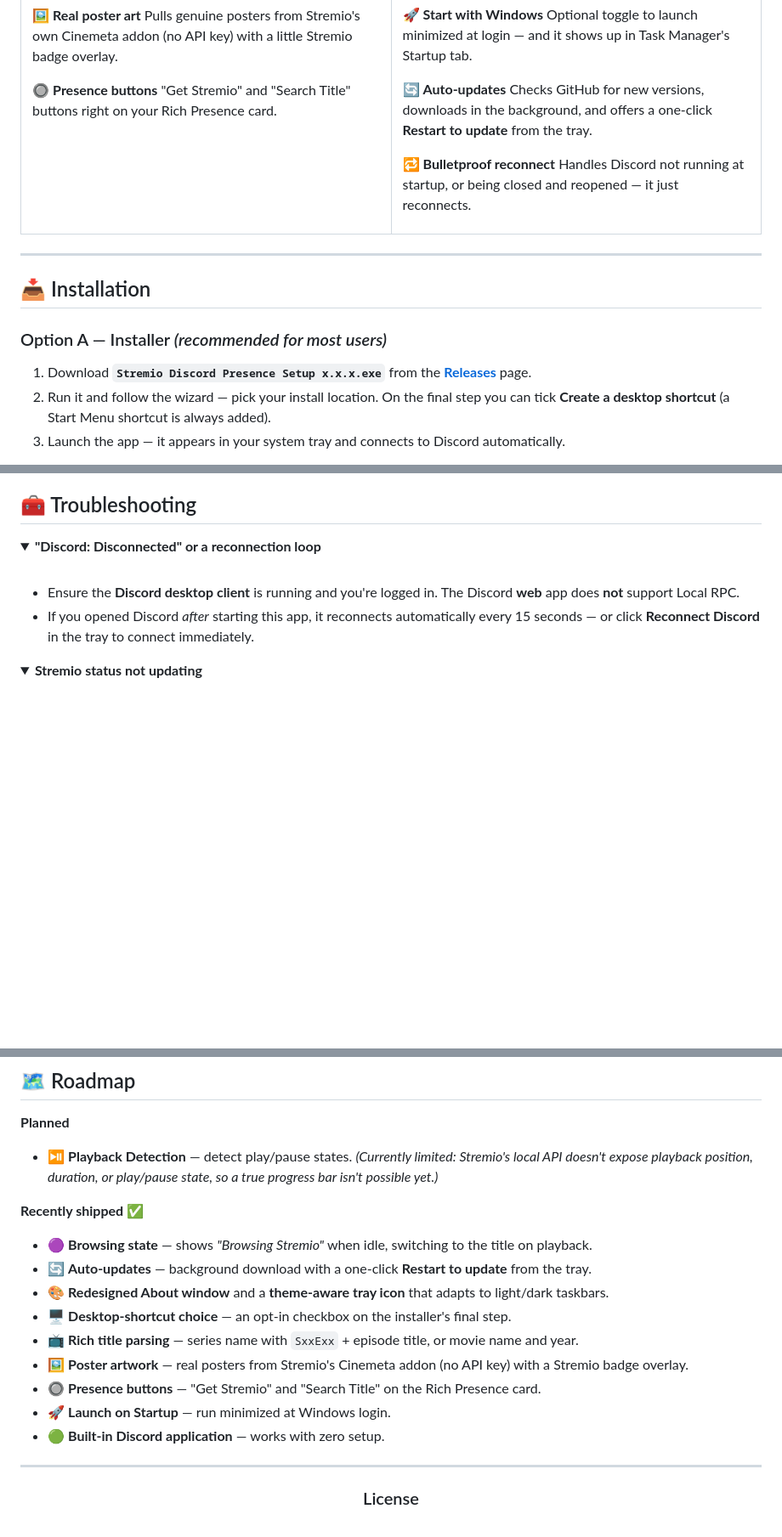
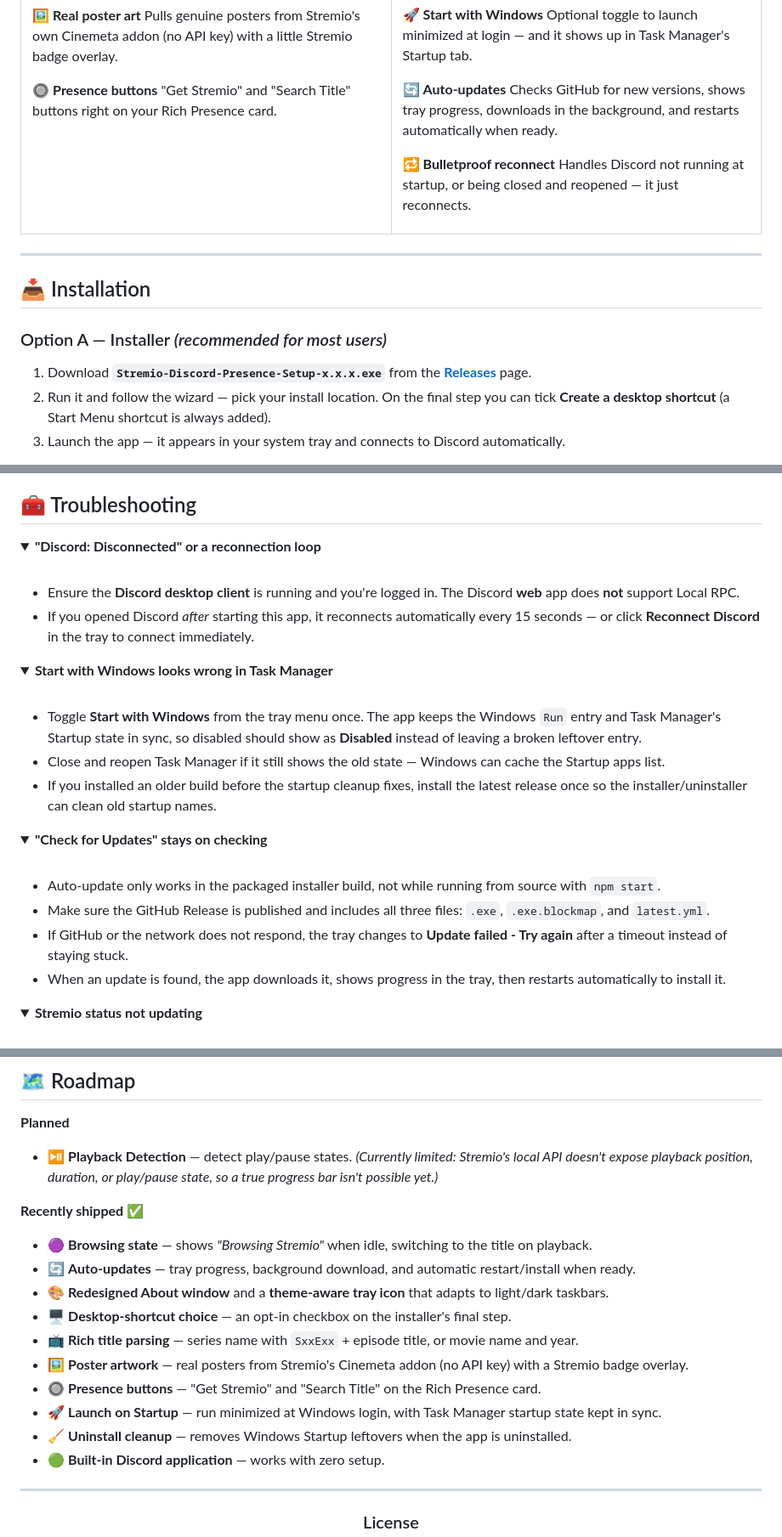
Before and after one commit to MacroMaster101/Stremio_Discord_Rich_Presence, a Markdown page: README.md, 3 parts joined by grey strips. Shown at 85% size. Rendered like a GitHub page; folded sections open; blank space fills up the shorter version.

```diff
--- a/README.md
+++ b/README.md
@@ -59,7 +59,7 @@ A status dot (🟢 connected · 🟡 connecting · 🔴 disconnected) with an ou
 Optional toggle to launch minimized at login — and it shows up in Task Manager's Startup tab.
 
 🔄 **Auto-updates**
-Checks GitHub for new versions, downloads in the background, and offers a one-click **Restart to update** from the tray.
+Checks GitHub for new versions, shows tray progress, downloads in the background, and restarts automatically when ready.
 
 🔁 **Bulletproof reconnect**
 Handles Discord not running at startup, or being closed and reopened — it just reconnects.
@@ -74,7 +74,7 @@ Handles Discord not running at startup, or being closed and reopened — it just
 
 ### Option A — Installer *(recommended for most users)*
 
-1. Download **`Stremio Discord Presence Setup x.x.x.exe`** from the **[Releases](https://github.com/MacroMaster101/Stremio_Discord_Rich_Presence/releases)** page.
+1. Download **`Stremio-Discord-Presence-Setup-x.x.x.exe`** from the **[Releases](https://github.com/MacroMaster101/Stremio_Discord_Rich_Presence/releases)** page.
 2. Run it and follow the wizard — pick your install location. On the final step you can tick **Create a desktop shortcut** (a Start Menu shortcut is always added).
 3. Launch the app — it appears in your system tray and connects to Discord automatically.
 
@@ -209,6 +209,28 @@ stremio-discord-presence/
 </details>
 
 <details>
+<summary><b>Start with Windows looks wrong in Task Manager</b></summary>
+
+<br/>
+
+- Toggle **Start with Windows** from the tray menu once. The app keeps the Windows `Run` entry and Task Manager's Startup state in sync, so disabled should show as **Disabled** instead of leaving a broken leftover entry.
+- Close and reopen Task Manager if it still shows the old state — Windows can cache the Startup apps list.
+- If you installed an older build before the startup cleanup fixes, install the latest release once so the installer/uninstaller can clean old startup names.
+
+</details>
+
+<details>
+<summary><b>"Check for Updates" stays on checking</b></summary>
+
+<br/>
+
+- Auto-update only works in the packaged installer build, not while running from source with `npm start`.
+- Make sure the GitHub Release is published and includes all three files: `.exe`, `.exe.blockmap`, and `latest.yml`.
+- If GitHub or the network does not respond, the tray changes to **Update failed - Try again** after a timeout instead of staying stuck.
+- When an update is found, the app downloads it, shows progress in the tray, then restarts automatically to install it.
+
+</details>
+<details>
 <summary><b>Stremio status not updating</b></summary>
 
 <br/>
@@ -248,13 +270,14 @@ npm run dist
 **Recently shipped ✅**
 
 - 🟣 **Browsing state** — shows *"Browsing Stremio"* when idle, switching to the title on playback.
-- 🔄 **Auto-updates** — background download with a one-click **Restart to update** from the tray.
+- 🔄 **Auto-updates** — tray progress, background download, and automatic restart/install when ready.
 - 🎨 **Redesigned About window** and a **theme-aware tray icon** that adapts to light/dark taskbars.
 - 🖥️ **Desktop-shortcut choice** — an opt-in checkbox on the installer's final step.
 - 📺 **Rich title parsing** — series name with `SxxExx` + episode title, or movie name and year.
 - 🖼️ **Poster artwork** — real posters from Stremio's Cinemeta addon (no API key) with a Stremio badge overlay.
 - 🔘 **Presence buttons** — "Get Stremio" and "Search Title" on the Rich Presence card.
-- 🚀 **Launch on Startup** — run minimized at Windows login.
+- 🚀 **Launch on Startup** — run minimized at Windows login, with Task Manager startup state kept in sync.
+- 🧹 **Uninstall cleanup** — removes Windows Startup leftovers when the app is uninstalled.
 - 🟢 **Built-in Discord application** — works with zero setup.
 
 ---
```
Also changed, not shown: other parts of README.md (+3 -3 lines), RELEASING.md (+105 -92 lines).
